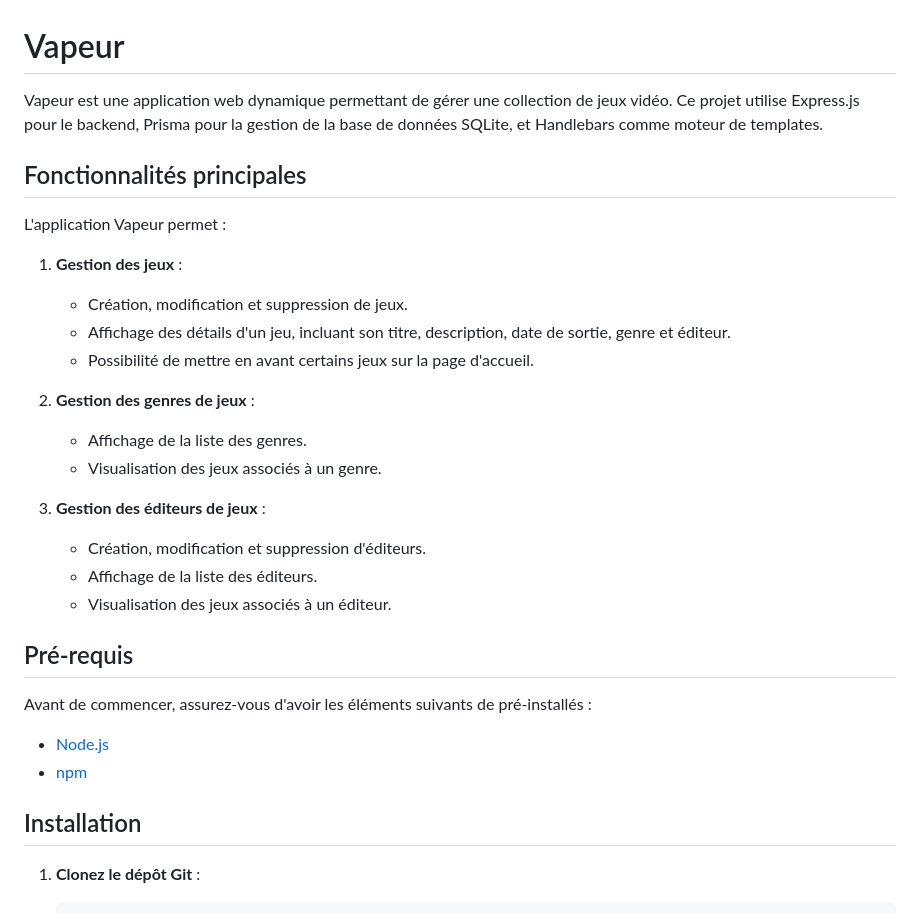
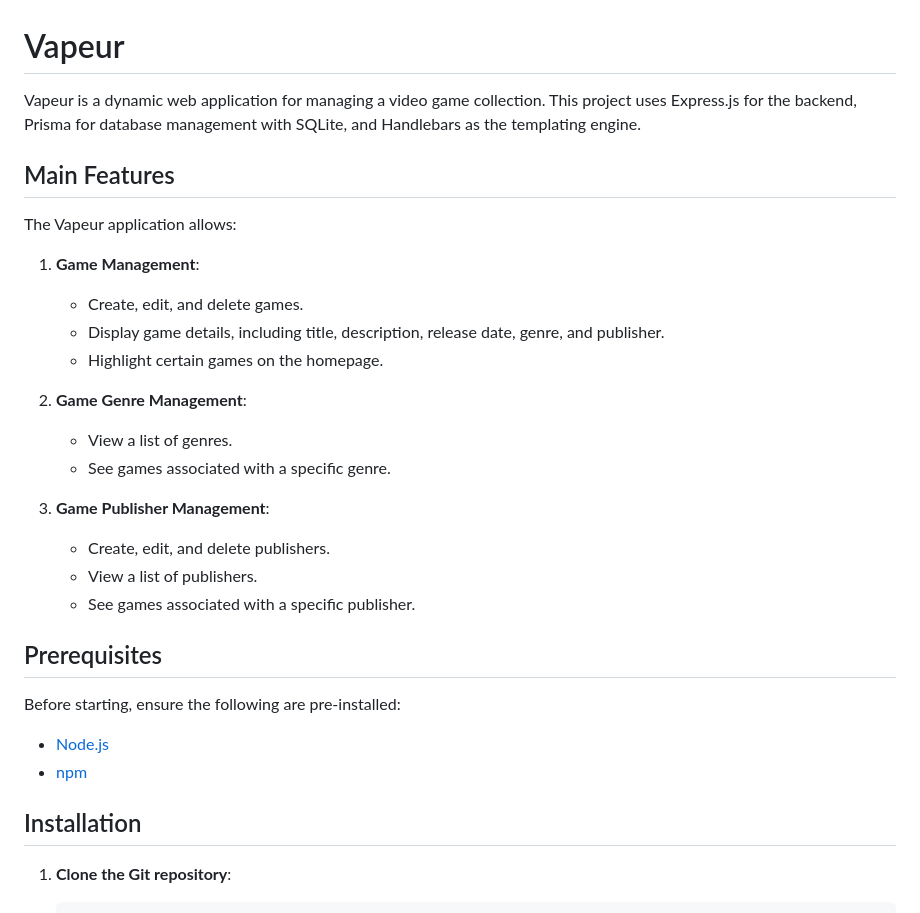
Before and after one commit to enzB29/JavaScriptProject, a Markdown page: README.md, the part around the change printed below. Rendered like a GitHub page.

````diff
--- a/README.md
+++ b/README.md
@@ -1,34 +1,34 @@
 # Vapeur
 
-Vapeur est une application web dynamique permettant de gérer une collection de jeux vidéo. Ce projet utilise Express.js pour le backend, Prisma pour la gestion de la base de données SQLite, et Handlebars comme moteur de templates.
+Vapeur is a dynamic web application for managing a video game collection. This project uses Express.js for the backend, Prisma for database management with SQLite, and Handlebars as the templating engine.
 
-## Fonctionnalités principales
+## Main Features
 
-L'application Vapeur permet :
+The Vapeur application allows:
 
-1. **Gestion des jeux** :
-   - Création, modification et suppression de jeux.
-   - Affichage des détails d'un jeu, incluant son titre, description, date de sortie, genre et éditeur.
-   - Possibilité de mettre en avant certains jeux sur la page d'accueil.
+1. **Game Management**:
+   - Create, edit, and delete games.
+   - Display game details, including title, description, release date, genre, and publisher.
+   - Highlight certain games on the homepage.
 
-2. **Gestion des genres de jeux** :
-   - Affichage de la liste des genres.
-   - Visualisation des jeux associés à un genre.
+2. **Game Genre Management**:
+   - View a list of genres.
+   - See games associated with a specific genre.
 
-3. **Gestion des éditeurs de jeux** :
-   - Création, modification et suppression d'éditeurs.
-   - Affichage de la liste des éditeurs.
-   - Visualisation des jeux associés à un éditeur.
+3. **Game Publisher Management**:
+   - Create, edit, and delete publishers.
+   - View a list of publishers.
+   - See games associated with a specific publisher.
 
-## Pré-requis
+## Prerequisites
 
-Avant de commencer, assurez-vous d'avoir les éléments suivants de pré-installés :
+Before starting, ensure the following are pre-installed:
 
 - [Node.js](https://nodejs.org/)
 - [npm](https://www.npmjs.com/)
 
 ## Installation
 
-1. **Clonez le dépôt Git** :
+1. **Clone the Git repository**:
 
    ```bash
````
Also changed, not shown: other parts of README.md (+42 -40 lines).
